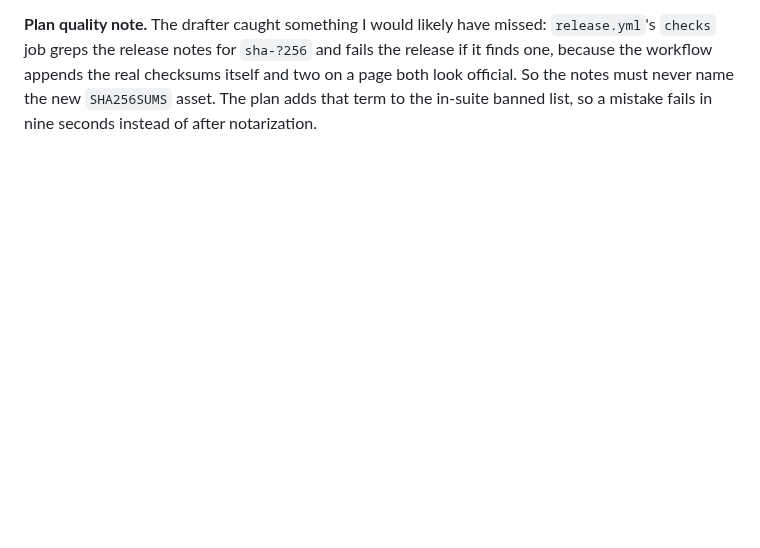
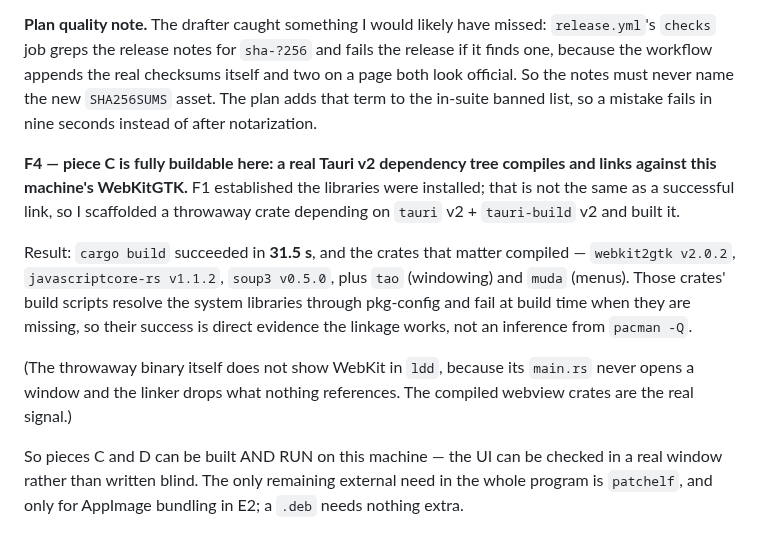
Before and after one commit to ssandweiss/screepub, a Markdown page: docs/superpowers/AUTONOMOUS-RUN-2026-09-13.md, the part around the change. GitHub-like rendering; blank space fills up the shorter version.

Commit message:
Record that Tauri actually links here, not just that the libraries exist
A throwaway crate depending on tauri v2 built in 31.5s, compiling webkit2gtk,
javascriptcore-rs and soup3 — crates whose build scripts resolve the system
libraries through pkg-config and fail when they are missing. Pieces C and D can
be built and run on this machine.

Co-Authored-By: Claude Opus 5 (1M context) <noreply@anthropic.com>
Claude-Session: https://claude.ai/code/session_01EwcqvziTDJLjcRbJF8ppbe

```diff
--- a/docs/superpowers/AUTONOMOUS-RUN-2026-09-13.md
+++ b/docs/superpowers/AUTONOMOUS-RUN-2026-09-13.md
@@ -261,3 +261,25 @@ the release if it finds one, because the workflow appends the real checksums
 itself and two on a page both look official. So the notes must never name the
 new `SHA256SUMS` asset. The plan adds that term to the in-suite banned list, so
 a mistake fails in nine seconds instead of after notarization.
+
+**F4 — piece C is fully buildable here: a real Tauri v2 dependency tree
+compiles and links against this machine's WebKitGTK.** F1 established the
+libraries were installed; that is not the same as a successful link, so I
+scaffolded a throwaway crate depending on `tauri` v2 + `tauri-build` v2 and
+built it.
+
+Result: `cargo build` succeeded in **31.5 s**, and the crates that matter
+compiled — `webkit2gtk v2.0.2`, `javascriptcore-rs v1.1.2`, `soup3 v0.5.0`,
+plus `tao` (windowing) and `muda` (menus). Those crates' build scripts resolve
+the system libraries through pkg-config and fail at build time when they are
+missing, so their success is direct evidence the linkage works, not an
+inference from `pacman -Q`.
+
+(The throwaway binary itself does not show WebKit in `ldd`, because its
+`main.rs` never opens a window and the linker drops what nothing references.
+The compiled webview crates are the real signal.)
+
+So pieces C and D can be built AND RUN on this machine — the UI can be checked
+in a real window rather than written blind. The only remaining external need in
+the whole program is `patchelf`, and only for AppImage bundling in E2; a `.deb`
+needs nothing extra.
```
